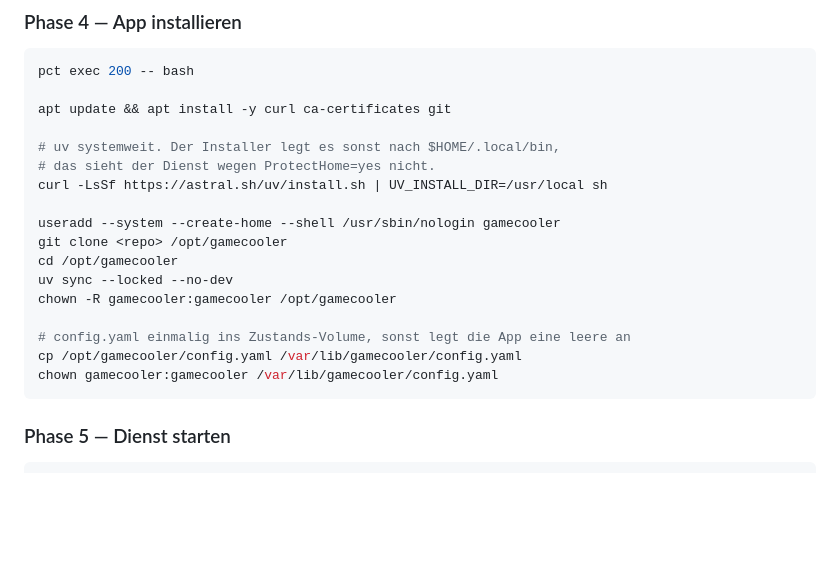
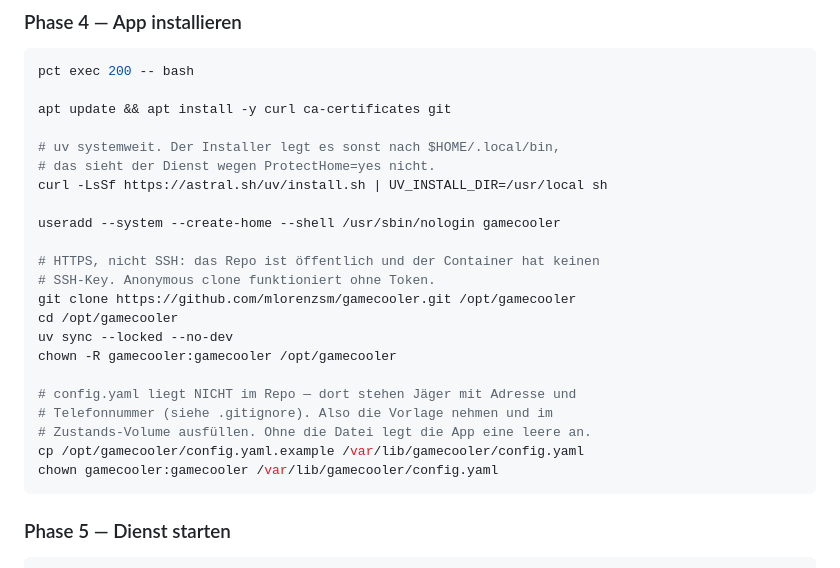
Before and after one commit to mlorenzsm/gamecooler, a Markdown page: docs/deploy.md, the part around the change. Rendered like a GitHub page; blank space fills up the shorter version.

Commit message:
Fix Phase 4 for the public repo
The install steps cloned a placeholder repo URL and copied config.yaml out
of the checkout, but that file is no longer tracked. Point at the real HTTPS
URL (anonymous clone works, the container has no SSH key) and seed the state
directory from config.yaml.example.

````diff
--- a/docs/deploy.md
+++ b/docs/deploy.md
@@ -276,13 +276,18 @@ apt update && apt install -y curl ca-certificates git
 curl -LsSf https://astral.sh/uv/install.sh | UV_INSTALL_DIR=/usr/local sh
 
 useradd --system --create-home --shell /usr/sbin/nologin gamecooler
-git clone <repo> /opt/gamecooler
+
+# HTTPS, nicht SSH: das Repo ist öffentlich und der Container hat keinen
+# SSH-Key. Anonymous clone funktioniert ohne Token.
+git clone https://github.com/mlorenzsm/gamecooler.git /opt/gamecooler
 cd /opt/gamecooler
 uv sync --locked --no-dev
 chown -R gamecooler:gamecooler /opt/gamecooler
 
-# config.yaml einmalig ins Zustands-Volume, sonst legt die App eine leere an
-cp /opt/gamecooler/config.yaml /var/lib/gamecooler/config.yaml
+# config.yaml liegt NICHT im Repo — dort stehen Jäger mit Adresse und
+# Telefonnummer (siehe .gitignore). Also die Vorlage nehmen und im
+# Zustands-Volume ausfüllen. Ohne die Datei legt die App eine leere an.
+cp /opt/gamecooler/config.yaml.example /var/lib/gamecooler/config.yaml
 chown gamecooler:gamecooler /var/lib/gamecooler/config.yaml
 ```
 
````
